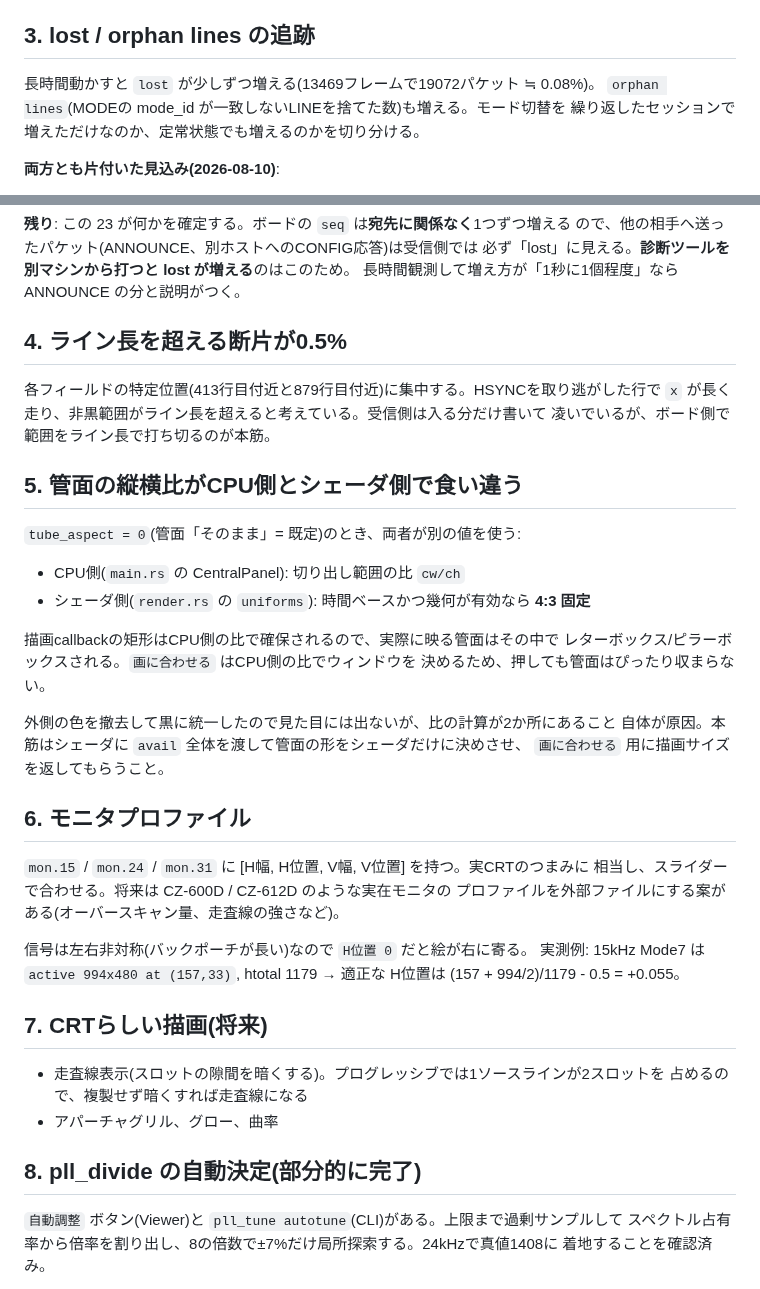
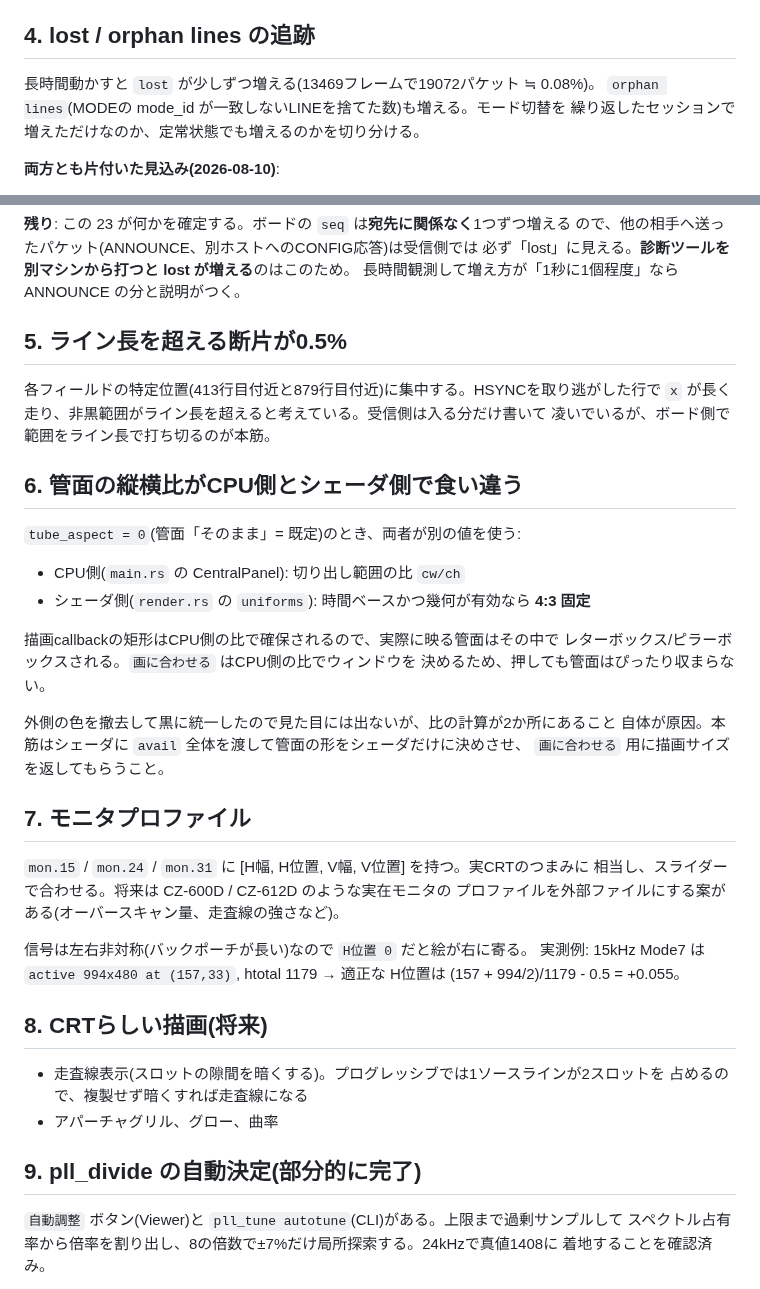
Before and after one commit to kunichiko/RetroCastX, a Markdown page: docs/TODO.md, 2 parts joined by grey strips. GitHub-like rendering.

```diff
--- a/docs/TODO.md
+++ b/docs/TODO.md
@@ -257,7 +315,7 @@ YC8 は全ライン送信なので 468 Mbps・47,000パケット/秒。内訳:
   数分の1になり、リングの既定値でも溢れなくなる。プロトコル・ゲートウェア・スイッチ・
   NIC(いま `ジャンボパケット 無効`)の対応が必要。帯域をさらに上げるときにも要る
 
-## 3. lost / orphan lines の追跡
+## 4. lost / orphan lines の追跡
 
 長時間動かすと `lost` が少しずつ増える(13469フレームで19072パケット ≒ 0.08%)。
 `orphan lines`(MODEの mode_id が一致しないLINEを捨てた数)も増える。モード切替を
@@ -278,13 +336,13 @@ YC8 は全ライン送信なので 468 Mbps・47,000パケット/秒。内訳:
 必ず「lost」に見える。**診断ツールを別マシンから打つと lost が増える**のはこのため。
 長時間観測して増え方が「1秒に1個程度」なら ANNOUNCE の分と説明がつく。
 
-## 4. ライン長を超える断片が0.5%
+## 5. ライン長を超える断片が0.5%
 
 各フィールドの特定位置(413行目付近と879行目付近)に集中する。HSYNCを取り逃がした行で
 `x` が長く走り、非黒範囲がライン長を超えると考えている。受信側は入る分だけ書いて
 凌いでいるが、ボード側で範囲をライン長で打ち切るのが本筋。
 
-## 5. 管面の縦横比がCPU側とシェーダ側で食い違う
+## 6. 管面の縦横比がCPU側とシェーダ側で食い違う
 
 `tube_aspect = 0`(管面「そのまま」= 既定)のとき、両者が別の値を使う:
 
@@ -299,7 +357,7 @@ YC8 は全ライン送信なので 468 Mbps・47,000パケット/秒。内訳:
 自体が原因。本筋はシェーダに `avail` 全体を渡して管面の形をシェーダだけに決めさせ、
 `画に合わせる` 用に描画サイズを返してもらうこと。
 
-## 6. モニタプロファイル
+## 7. モニタプロファイル
 
 `mon.15` / `mon.24` / `mon.31` に [H幅, H位置, V幅, V位置] を持つ。実CRTのつまみに
 相当し、スライダーで合わせる。将来は CZ-600D / CZ-612D のような実在モニタの
@@ -309,13 +367,13 @@ YC8 は全ライン送信なので 468 Mbps・47,000パケット/秒。内訳:
 実測例: 15kHz Mode7 は `active 994x480 at (157,33)`, htotal 1179 → 適正な H位置は
 (157 + 994/2)/1179 - 0.5 = +0.055。
 
-## 7. CRTらしい描画(将来)
+## 8. CRTらしい描画(将来)
 
 - 走査線表示(スロットの隙間を暗くする)。プログレッシブでは1ソースラインが2スロットを
   占めるので、複製せず暗くすれば走査線になる
 - アパーチャグリル、グロー、曲率
 
-## 8. pll_divide の自動決定(部分的に完了)
+## 9. pll_divide の自動決定(部分的に完了)
 
 `自動調整` ボタン(Viewer)と `pll_tune autotune`(CLI)がある。上限まで過剰サンプルして
 スペクトル占有率から倍率を割り出し、8の倍数で±7%だけ局所探索する。24kHzで真値1408に
```
Also changed, not shown: other parts of docs/TODO.md (+59 -1 lines).
